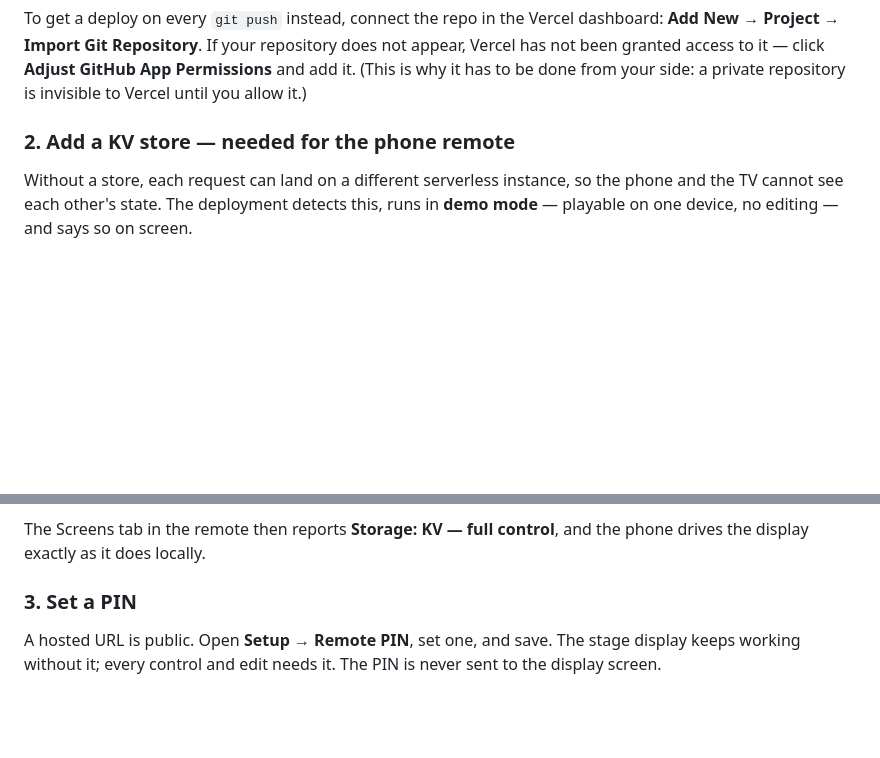
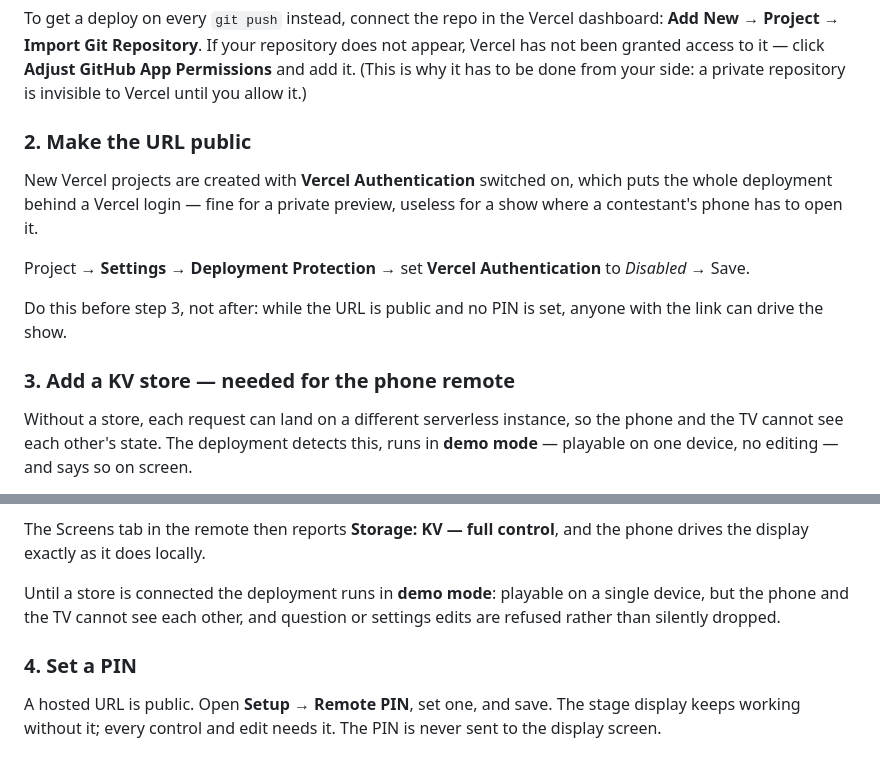
Before and after one commit to jojo-j123/who-wants-to-be-a-millionare, a Markdown page: README.md, 2 parts joined by grey strips. Rendered like a GitHub page; blank space fills up the shorter version.

Commit message:
Document the deployment-protection step for hosting
New Vercel projects come with Vercel Authentication enabled, which puts the
whole deployment behind a Vercel login. That is fine for a preview and useless
for a show, so the hosting section now covers turning it off — and points out
that the PIN matters as soon as the URL is public.

Also spells out what demo mode (no KV connected) actually means.

Co-Authored-By: Claude Opus 5 <noreply@anthropic.com>
Claude-Session: https://claude.ai/code/session_01Km5NQwAzY9B5eaqhti6he2

```diff
--- a/README.md
+++ b/README.md
@@ -102,7 +102,19 @@ not appear, Vercel has not been granted access to it — click **Adjust GitHub A
 Permissions** and add it. (This is why it has to be done from your side: a private
 repository is invisible to Vercel until you allow it.)
 
-### 2. Add a KV store — needed for the phone remote
+### 2. Make the URL public
+
+New Vercel projects are created with **Vercel Authentication** switched on, which
+puts the whole deployment behind a Vercel login — fine for a private preview,
+useless for a show where a contestant's phone has to open it.
+
+Project → **Settings** → **Deployment Protection** → set **Vercel Authentication**
+to *Disabled* → Save.
+
+Do this before step 3, not after: while the URL is public and no PIN is set,
+anyone with the link can drive the show.
+
+### 3. Add a KV store — needed for the phone remote
 
 Without a store, each request can land on a different serverless instance, so the
 phone and the TV cannot see each other's state. The deployment detects this,
@@ -118,7 +130,11 @@ To turn on the real thing:
 The Screens tab in the remote then reports **Storage: KV — full control**, and the
 phone drives the display exactly as it does locally.
 
-### 3. Set a PIN
+Until a store is connected the deployment runs in **demo mode**: playable on a
+single device, but the phone and the TV cannot see each other, and question or
+settings edits are refused rather than silently dropped.
+
+### 4. Set a PIN
 
 A hosted URL is public. Open **Setup → Remote PIN**, set one, and save. The stage
 display keeps working without it; every control and edit needs it. The PIN is never
```
